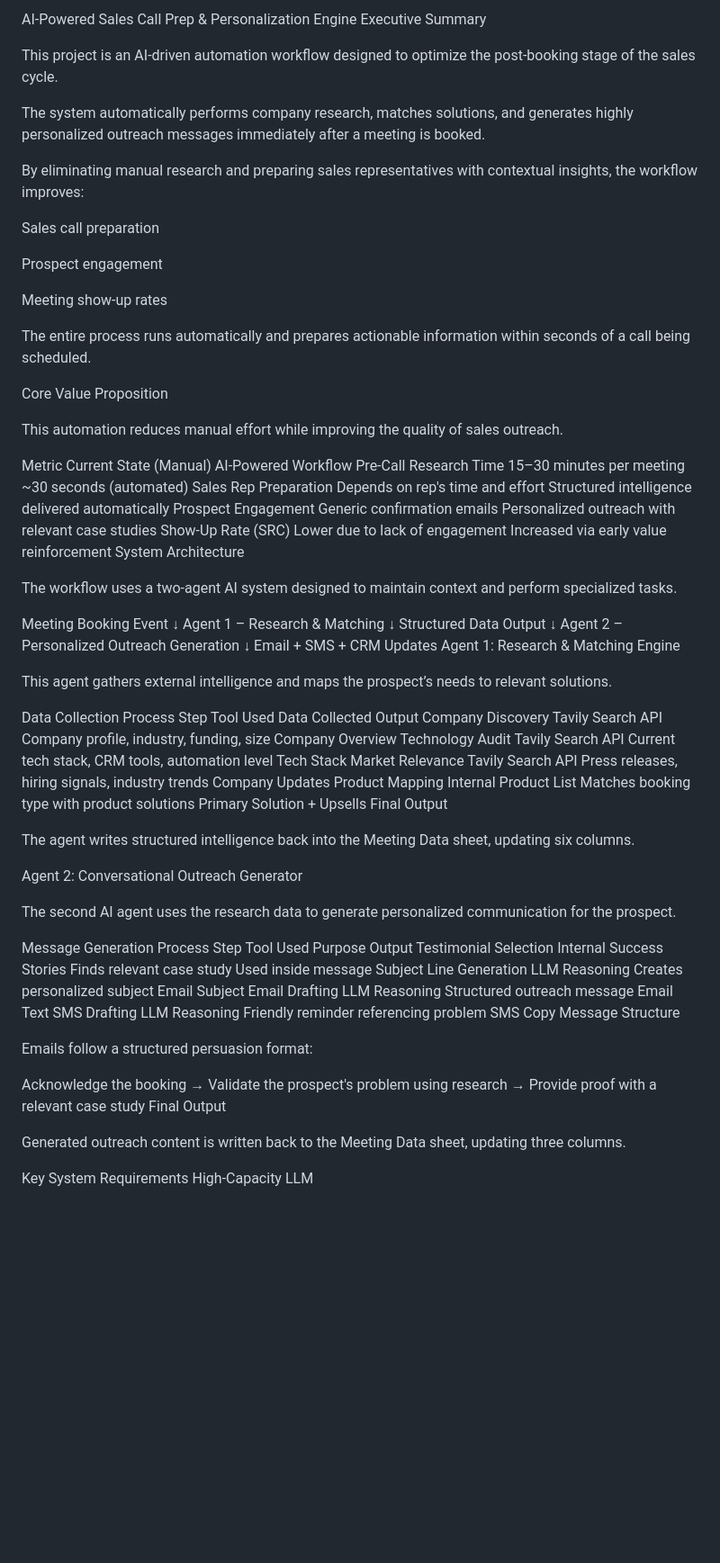
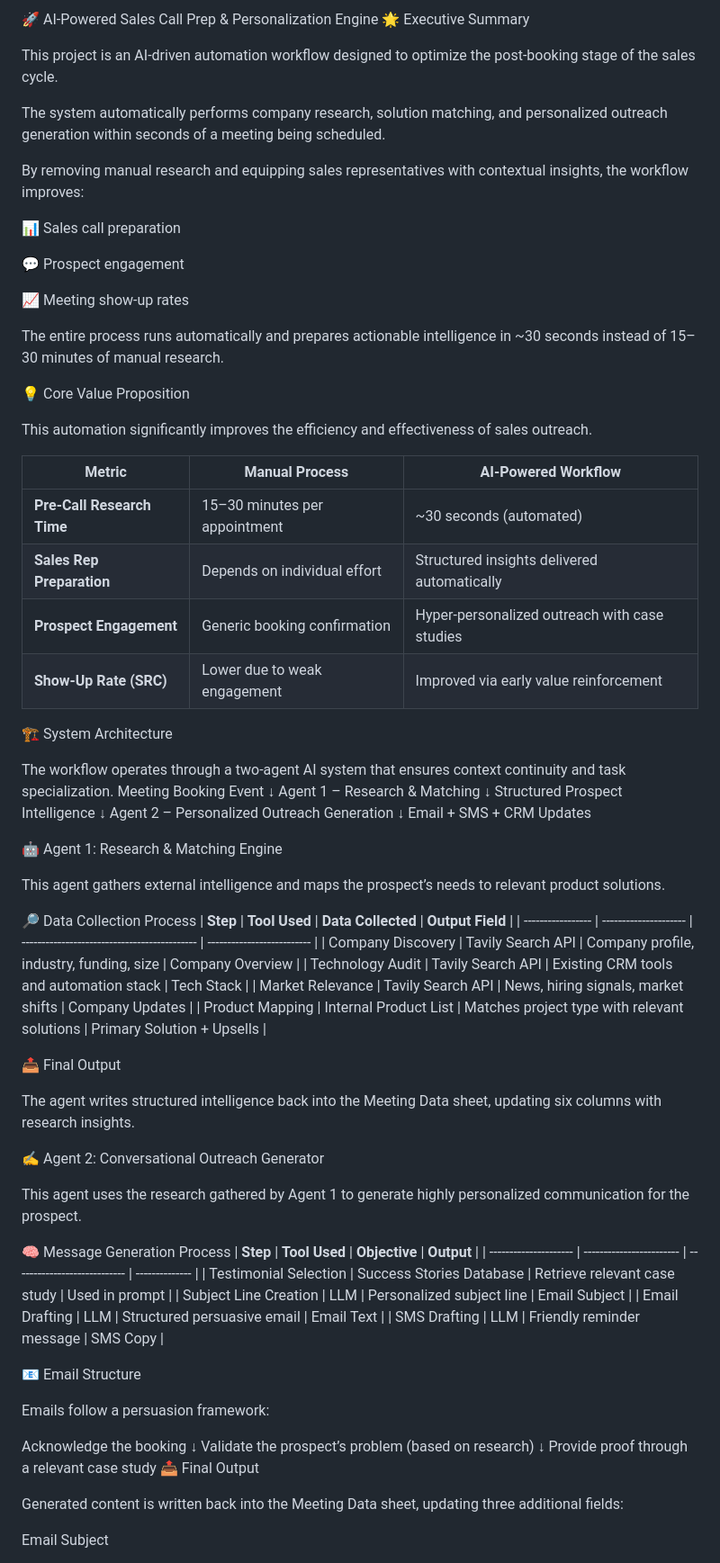
Before and after one commit to Abhishek-Aryan/Agentic-ai-training-AbhishekAryan, a Markdown page: project1-n8n/SalesAssistant/README.md, the part around one of its changes. Shown at 90% size. Drawn GitHub-style; blank space fills up the shorter version.

Commit message:
Revise README for clarity and engagement
Updated README.md to enhance clarity and engagement with emojis and improved phrasing.

```diff
--- a/project1-n8n/SalesAssistant/README.md
+++ b/project1-n8n/SalesAssistant/README.md
@@ -1,77 +1,85 @@
-AI-Powered Sales Call Prep & Personalization Engine
-Executive Summary
+🚀 AI-Powered Sales Call Prep & Personalization Engine
+🌟 Executive Summary
 
 This project is an AI-driven automation workflow designed to optimize the post-booking stage of the sales cycle.
 
-The system automatically performs company research, matches solutions, and generates highly personalized outreach messages immediately after a meeting is booked.
+The system automatically performs company research, solution matching, and personalized outreach generation within seconds of a meeting being scheduled.
 
-By eliminating manual research and preparing sales representatives with contextual insights, the workflow improves:
+By removing manual research and equipping sales representatives with contextual insights, the workflow improves:
 
-Sales call preparation
+📊 Sales call preparation
 
-Prospect engagement
+💬 Prospect engagement
 
-Meeting show-up rates
+📈 Meeting show-up rates
 
-The entire process runs automatically and prepares actionable information within seconds of a call being scheduled.
+The entire process runs automatically and prepares actionable intelligence in ~30 seconds instead of 15–30 minutes of manual research.
 
-Core Value Proposition
+💡 Core Value Proposition
 
-This automation reduces manual effort while improving the quality of sales outreach.
+This automation significantly improves the efficiency and effectiveness of sales outreach.
 
-Metric	Current State (Manual)	AI-Powered Workflow
-Pre-Call Research Time	15–30 minutes per meeting	~30 seconds (automated)
-Sales Rep Preparation	Depends on rep's time and effort	Structured intelligence delivered automatically
-Prospect Engagement	Generic confirmation emails	Personalized outreach with relevant case studies
-Show-Up Rate (SRC)	Lower due to lack of engagement	Increased via early value reinforcement
-System Architecture
+| **Metric**                 | **Manual Process**            | **AI-Powered Workflow**                       |
+| -------------------------- | ----------------------------- | --------------------------------------------- |
+| **Pre-Call Research Time** | 15–30 minutes per appointment | ~30 seconds (automated)                       |
+| **Sales Rep Preparation**  | Depends on individual effort  | Structured insights delivered automatically   |
+| **Prospect Engagement**    | Generic booking confirmation  | Hyper-personalized outreach with case studies |
+| **Show-Up Rate (SRC)**     | Lower due to weak engagement  | Improved via early value reinforcement        |
 
-The workflow uses a two-agent AI system designed to maintain context and perform specialized tasks.
+🏗 System Architecture
 
+The workflow operates through a two-agent AI system that ensures context continuity and task specialization.
 Meeting Booking Event
         ↓
 Agent 1 – Research & Matching
         ↓
-Structured Data Output
+Structured Prospect Intelligence
         ↓
 Agent 2 – Personalized Outreach Generation
         ↓
 Email + SMS + CRM Updates
-Agent 1: Research & Matching Engine
 
-This agent gathers external intelligence and maps the prospect’s needs to relevant solutions.
+🤖 Agent 1: Research & Matching Engine
 
-Data Collection Process
-Step	Tool Used	Data Collected	Output
-Company Discovery	Tavily Search API	Company profile, industry, funding, size	Company Overview
-Technology Audit	Tavily Search API	Current tech stack, CRM tools, automation level	Tech Stack
-Market Relevance	Tavily Search API	Press releases, hiring signals, industry trends	Company Updates
-Product Mapping	Internal Product List	Matches booking type with product solutions	Primary Solution + Upsells
-Final Output
+This agent gathers external intelligence and maps the prospect’s needs to relevant product solutions.
 
-The agent writes structured intelligence back into the Meeting Data sheet, updating six columns.
+🔎 Data Collection Process
+| **Step**          | **Tool Used**         | **Data Collected**                           | **Output Field**           |
+| ----------------- | --------------------- | -------------------------------------------- | -------------------------- |
+| Company Discovery | Tavily Search API     | Company profile, industry, funding, size     | Company Overview           |
+| Technology Audit  | Tavily Search API     | Existing CRM tools and automation stack      | Tech Stack                 |
+| Market Relevance  | Tavily Search API     | News, hiring signals, market shifts          | Company Updates            |
+| Product Mapping   | Internal Product List | Matches project type with relevant solutions | Primary Solution + Upsells |
 
-Agent 2: Conversational Outreach Generator
+📤 Final Output
 
-The second AI agent uses the research data to generate personalized communication for the prospect.
+The agent writes structured intelligence back into the Meeting Data sheet, updating six columns with research insights.
 
-Message Generation Process
-Step	Tool Used	Purpose	Output
-Testimonial Selection	Internal Success Stories	Finds relevant case study	Used inside message
-Subject Line Generation	LLM Reasoning	Creates personalized subject	Email Subject
-Email Drafting	LLM Reasoning	Structured outreach message	Email Text
-SMS Drafting	LLM Reasoning	Friendly reminder referencing problem	SMS Copy
-Message Structure
+✍️ Agent 2: Conversational Outreach Generator
 
-Emails follow a structured persuasion format:
+This agent uses the research gathered by Agent 1 to generate highly personalized communication for the prospect.
+
+🧠 Message Generation Process
+| **Step**              | **Tool Used**            | **Objective**                | **Output**     |
+| --------------------- | ------------------------ | ---------------------------- | -------------- |
+| Testimonial Selection | Success Stories Database | Retrieve relevant case study | Used in prompt |
+| Subject Line Creation | LLM                      | Personalized subject line    | Email Subject  |
+| Email Drafting        | LLM                      | Structured persuasive email  | Email Text     |
+| SMS Drafting          | LLM                      | Friendly reminder message    | SMS Copy       |
+
+
+📧 Email Structure
+
+Emails follow a persuasion framework:
 
 Acknowledge the booking
-→ Validate the prospect's problem using research
-→ Provide proof with a relevant case study
-Final Output
+        ↓
+Validate the prospect’s problem (based on research)
+        ↓
+Provide proof through a relevant case study
+📤 Final Output
 
-Generated outreach content is written back to the Meeting Data sheet, updating three columns.
+Generated content is written back into the Meeting Data sheet, updating three additional fields:
 
-Key System Requirements
-High-Capacity LLM
+Email Subject
 
```
Also changed, not shown: other parts of project1-n8n/SalesAssistant/README.md (+51 -46 lines).
